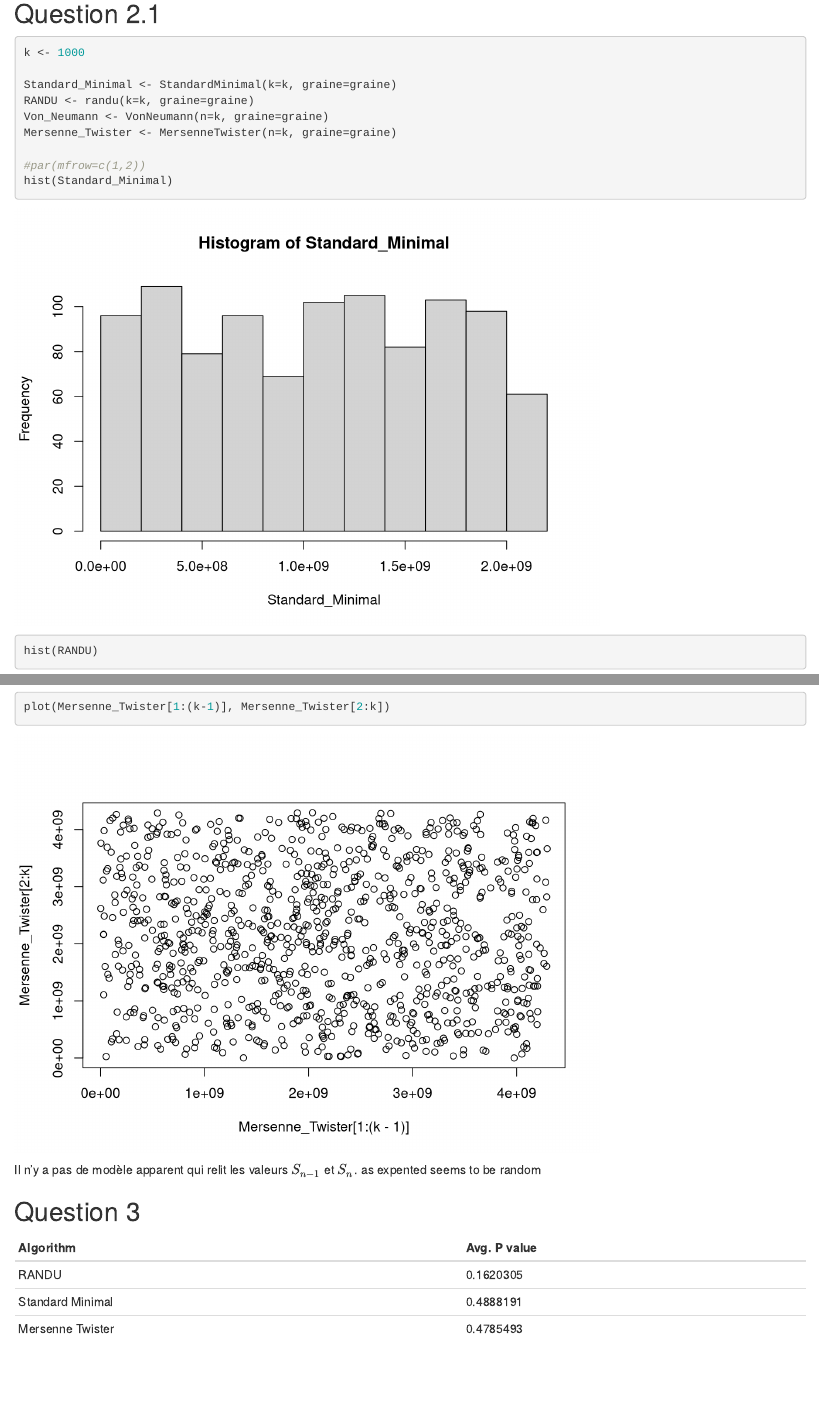
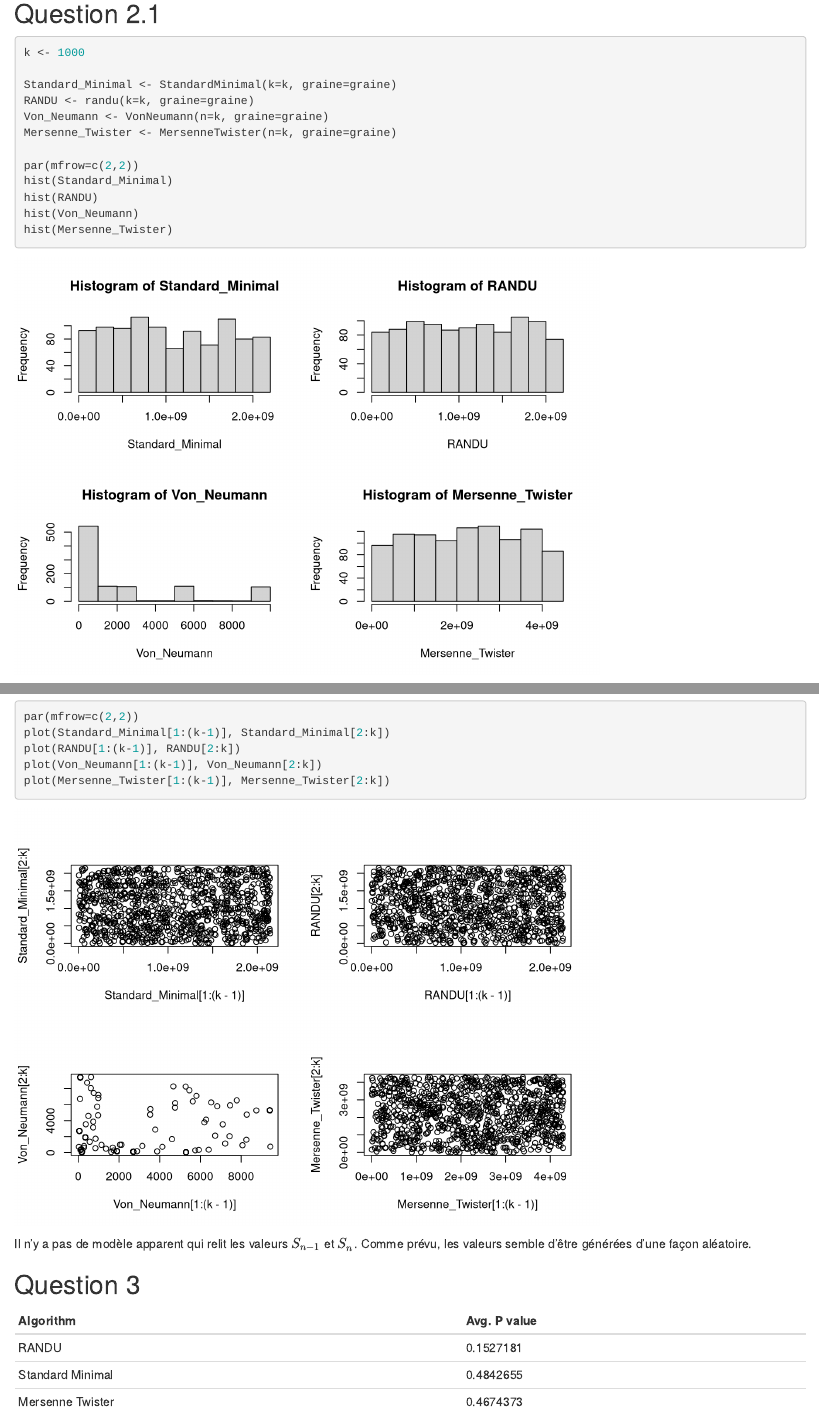
Before and after one commit to OisinNolan/Probability-with-R, an R Markdown document (TP1/cr_proba.Rmd): the page in a window 1100 px wide, from 140 px down, and a second part further down, joined at a grey line. Rendered offline with R 4.5, knitr and Pandoc, with nearby package versions.

Commit message:
Clean up code

````diff
--- a/TP1/cr_proba.Rmd
+++ b/TP1/cr_proba.Rmd
@@ -9,7 +9,8 @@ output: html_document
 
 source("generateurs.R")
 
-graine <- 46382
+graine <- 9274629
+set.seed(graine)
 ```
 
 ## Question 2.1
@@ -22,7 +23,7 @@ RANDU <- randu(k=k, graine=graine)
 Von_Neumann <- VonNeumann(n=k, graine=graine)
 Mersenne_Twister <- MersenneTwister(n=k, graine=graine)
 
-#par(mfrow=c(1,2))
+par(mfrow=c(2,2))
 hist(Standard_Minimal)
 hist(RANDU)
 hist(Von_Neumann)
@@ -33,6 +34,7 @@ hist(Mersenne_Twister)
 
 ```{r, echo=TRUE}
 
+par(mfrow=c(2,2))
 plot(Standard_Minimal[1:(k-1)], Standard_Minimal[2:k])
 plot(RANDU[1:(k-1)], RANDU[2:k])
 plot(Von_Neumann[1:(k-1)], Von_Neumann[2:k])
@@ -42,23 +44,12 @@ plot(Mersenne_Twister[1:(k-1)], Mersenne_Twister[2:k])
 
 
 Il n'y a pas de modèle apparent qui relit les valeurs $S_{n-1}$ et $S_n$.
-as expented seems to be random
+Comme prévu, les valeurs semble d'être générées d'une façon aléatoire.
 
 
 ## Question 3
 
 ```{r, echo=FALSE}
-
-z <- sample.int(99999,100)
-
-len <- function(vect)
-{
-  for (i in vect){
-    if(i == 1) return(i)
-  }
-  return(length(vect))
-}
-
 
 Frequency <- function(x, nb)
 {
@@ -89,20 +81,20 @@ seeds <- sample.int(10000, 100)
 
 # Try some of our algorithms on each of the 100 seeds,
 # get the average P value for each.
-RANDUavgPvalue <- Frequency(randu(1000, seeds[1]), 32)
-for(i in 2:length(seeds)) {
+RANDUavgPvalue <- 0
+for(i in 1:length(seeds)) {
   RANDUavgPvalue <- RANDUavgPvalue + Frequency(randu(1000, seeds[i]), 32)
 }
 RANDUavgPvalue <- RANDUavgPvalue / 100
 
-SMavgPvalue <- Frequency(randu(1000, seeds[1]), 32)
-for(i in 2:length(seeds)) {
+SMavgPvalue <- 0
+for(i in 1:length(seeds)) {
   SMavgPvalue <- SMavgPvalue + Frequency(StandardMinimal(1000, seeds[i]), 32)
 }
 SMavgPvalue <- SMavgPvalue / 100
 
-MTavgPvalue <- Frequency(MersenneTwister(1000, 1, seeds[1]), 32)
-for(i in 2:length(seeds)) {
+MTavgPvalue <- 0
+for(i in 1:length(seeds)) {
   MTavgPvalue <- MTavgPvalue + Frequency(MersenneTwister(1000, 1, seeds[i]), 32)
 }
 MTavgPvalue <- MTavgPvalue / 100
````
Also changed, not shown: TP1/cr_proba.html, TP1/cr_proba.Rmd (1 more changed lines).
